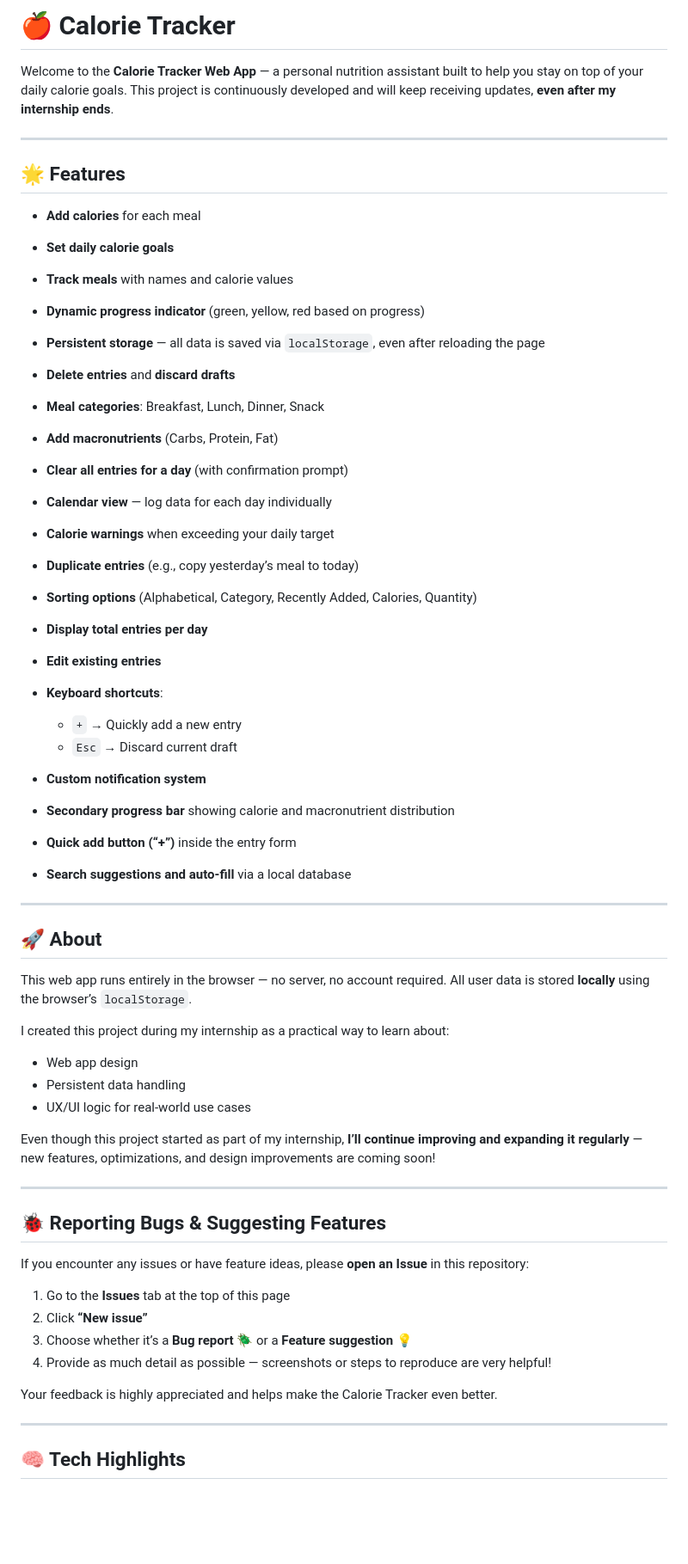
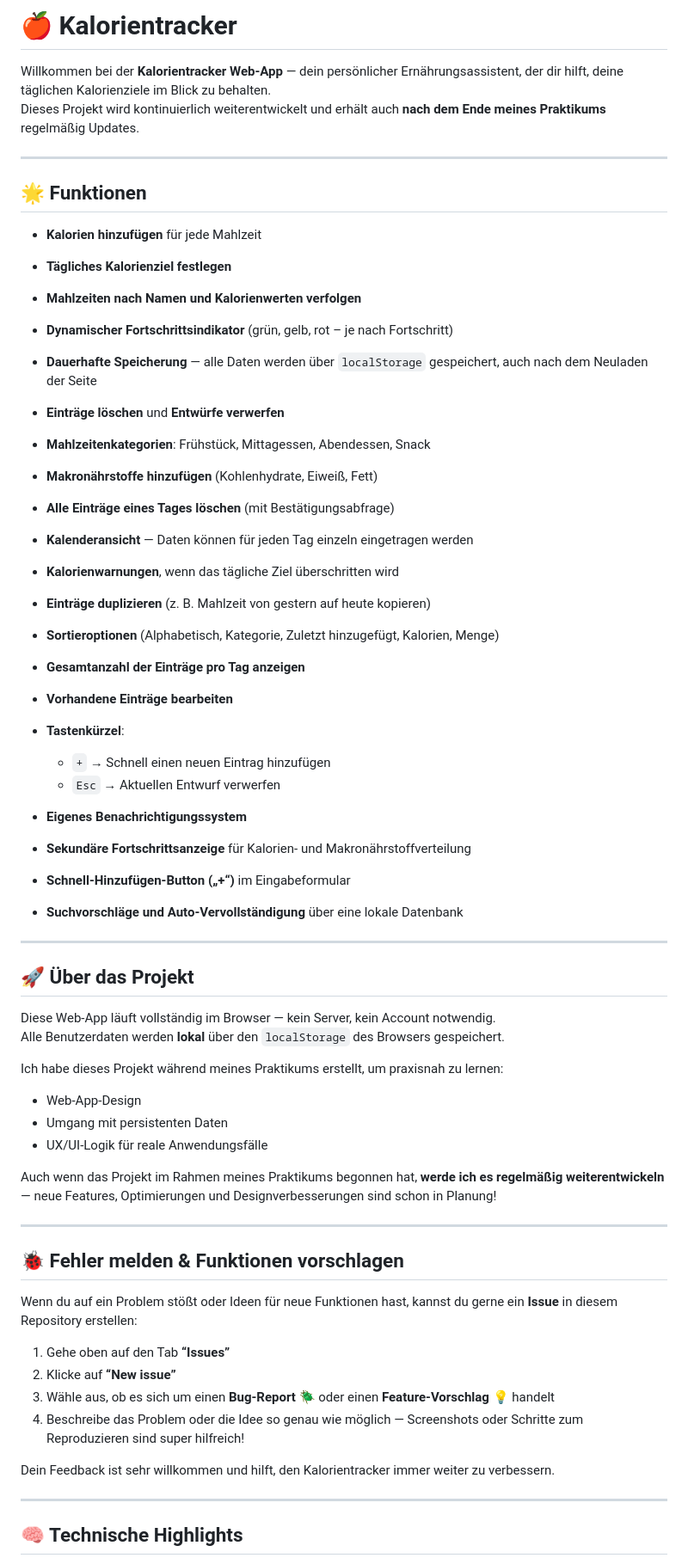
Before and after one commit to Cxrgi/Kalorientracker, a Markdown page: README.md, the part around one of its changes. Shown at 86% size. Rendered like a GitHub page; blank space fills up the shorter version.

```diff
--- a/README.md
+++ b/README.md
@@ -1,65 +1,66 @@
-# 🍎 Calorie Tracker
+# 🍎 Kalorientracker
 
-Welcome to the **Calorie Tracker Web App** — a personal nutrition assistant built to help you stay on top of your daily calorie goals.
-This project is continuously developed and will keep receiving updates, **even after my internship ends**.
+Willkommen bei der **Kalorientracker Web-App** — dein persönlicher Ernährungsassistent, der dir hilft, deine täglichen Kalorienziele im Blick zu behalten.
+Dieses Projekt wird kontinuierlich weiterentwickelt und erhält auch **nach dem Ende meines Praktikums** regelmäßig Updates.
 
 ---
 
-## 🌟 Features
+## 🌟 Funktionen
 
-* **Add calories** for each meal
-* **Set daily calorie goals**
-* **Track meals** with names and calorie values
-* **Dynamic progress indicator** (green, yellow, red based on progress)
-* **Persistent storage** — all data is saved via `localStorage`, even after reloading the page
-* **Delete entries** and **discard drafts**
-* **Meal categories**: Breakfast, Lunch, Dinner, Snack
-* **Add macronutrients** (Carbs, Protein, Fat)
-* **Clear all entries for a day** (with confirmation prompt)
-* **Calendar view** — log data for each day individually
-* **Calorie warnings** when exceeding your daily target
-* **Duplicate entries** (e.g., copy yesterday’s meal to today)
-* **Sorting options** (Alphabetical, Category, Recently Added, Calories, Quantity)
-* **Display total entries per day**
-* **Edit existing entries**
-* **Keyboard shortcuts**:
+* **Kalorien hinzufügen** für jede Mahlzeit
+* **Tägliches Kalorienziel festlegen**
+* **Mahlzeiten nach Namen und Kalorienwerten verfolgen**
+* **Dynamischer Fortschrittsindikator** (grün, gelb, rot – je nach Fortschritt)
+* **Dauerhafte Speicherung** — alle Daten werden über `localStorage` gespeichert, auch nach dem Neuladen der Seite
+* **Einträge löschen** und **Entwürfe verwerfen**
+* **Mahlzeitenkategorien**: Frühstück, Mittagessen, Abendessen, Snack
+* **Makronährstoffe hinzufügen** (Kohlenhydrate, Eiweiß, Fett)
+* **Alle Einträge eines Tages löschen** (mit Bestätigungsabfrage)
+* **Kalenderansicht** — Daten können für jeden Tag einzeln eingetragen werden
+* **Kalorienwarnungen**, wenn das tägliche Ziel überschritten wird
+* **Einträge duplizieren** (z. B. Mahlzeit von gestern auf heute kopieren)
+* **Sortieroptionen** (Alphabetisch, Kategorie, Zuletzt hinzugefügt, Kalorien, Menge)
+* **Gesamtanzahl der Einträge pro Tag anzeigen**
+* **Vorhandene Einträge bearbeiten**
+* **Tastenkürzel**:
 
-  * `+` → Quickly add a new entry
-  * `Esc` → Discard current draft
-* **Custom notification system**
-* **Secondary progress bar** showing calorie and macronutrient distribution
-* **Quick add button (“+”)** inside the entry form
-* **Search suggestions and auto-fill** via a local database
+  * `+` → Schnell einen neuen Eintrag hinzufügen
+  * `Esc` → Aktuellen Entwurf verwerfen
+
+* **Eigenes Benachrichtigungssystem**
+* **Sekundäre Fortschrittsanzeige** für Kalorien- und Makronährstoffverteilung
+* **Schnell-Hinzufügen-Button („+“)** im Eingabeformular
+* **Suchvorschläge und Auto-Vervollständigung** über eine lokale Datenbank
 
 ---
 
-## 🚀 About
+## 🚀 Über das Projekt
 
-This web app runs entirely in the browser — no server, no account required.
-All user data is stored **locally** using the browser’s `localStorage`.
+Diese Web-App läuft vollständig im Browser — kein Server, kein Account notwendig.
+Alle Benutzerdaten werden **lokal** über den `localStorage` des Browsers gespeichert.
 
-I created this project during my internship as a practical way to learn about:
+Ich habe dieses Projekt während meines Praktikums erstellt, um praxisnah zu lernen:
 
-* Web app design
-* Persistent data handling
-* UX/UI logic for real-world use cases
+* Web-App-Design
+* Umgang mit persistenten Daten
+* UX/UI-Logik für reale Anwendungsfälle
 
-Even though this project started as part of my internship, **I’ll continue improving and expanding it regularly** — new features, optimizations, and design improvements are coming soon!
+Auch wenn das Projekt im Rahmen meines Praktikums begonnen hat, **werde ich es regelmäßig weiterentwickeln** — neue Features, Optimierungen und Designverbesserungen sind schon in Planung!
 
 ---
 
-## 🐞 Reporting Bugs & Suggesting Features
+## 🐞 Fehler melden & Funktionen vorschlagen
 
-If you encounter any issues or have feature ideas, please **open an Issue** in this repository:
+Wenn du auf ein Problem stößt oder Ideen für neue Funktionen hast, kannst du gerne ein **Issue** in diesem Repository erstellen:
 
-1. Go to the **Issues** tab at the top of this page
-2. Click **“New issue”**
-3. Choose whether it’s a **Bug report** 🪲 or a **Feature suggestion** 💡
-4. Provide as much detail as possible — screenshots or steps to reproduce are very helpful!
+1. Gehe oben auf den Tab **“Issues”**
+2. Klicke auf **“New issue”**
+3. Wähle aus, ob es sich um einen **Bug-Report** 🪲 oder einen **Feature-Vorschlag** 💡 handelt
+4. Beschreibe das Problem oder die Idee so genau wie möglich — Screenshots oder Schritte zum Reproduzieren sind super hilfreich!
 
-Your feedback is highly appreciated and helps make the Calorie Tracker even better.
+Dein Feedback ist sehr willkommen und hilft, den Kalorientracker immer weiter zu verbessern.
 
 ---
 
-## 🧠 Tech Highlights
+## 🧠 Technische Highlights
 
```
Also changed, not shown: other parts of README.md (+8 -8 lines).
